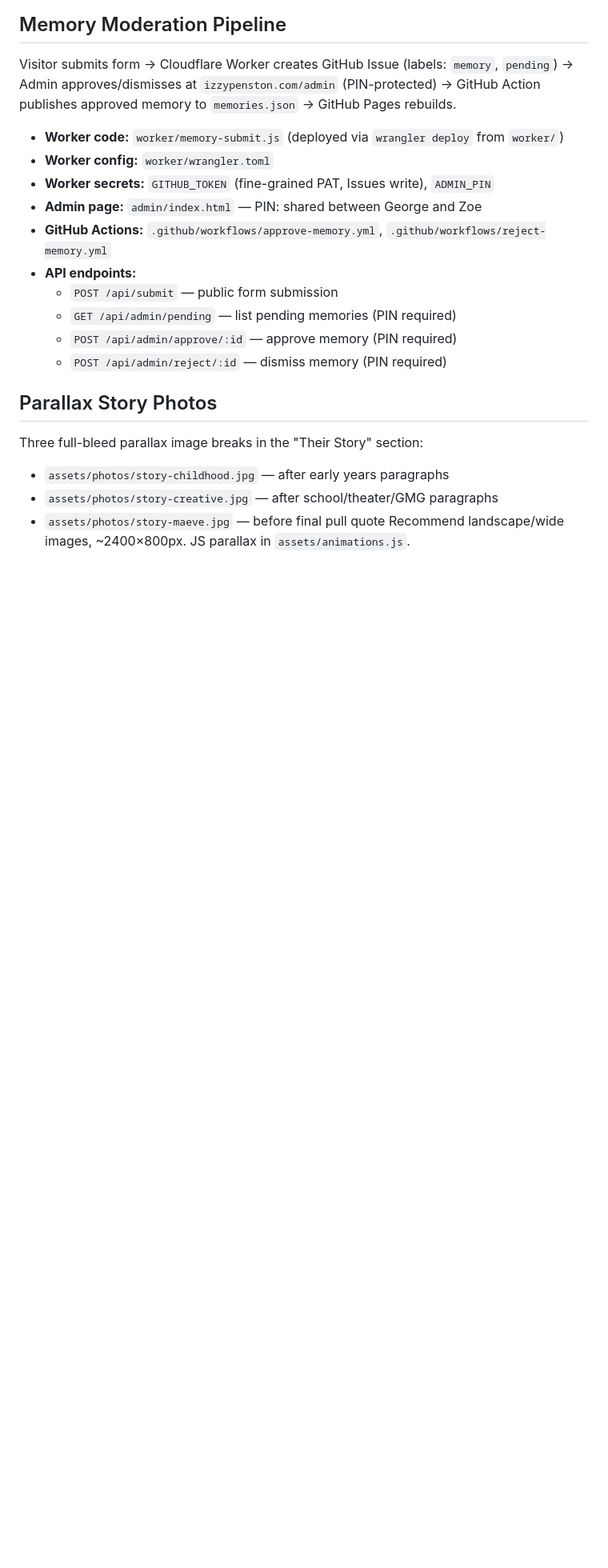
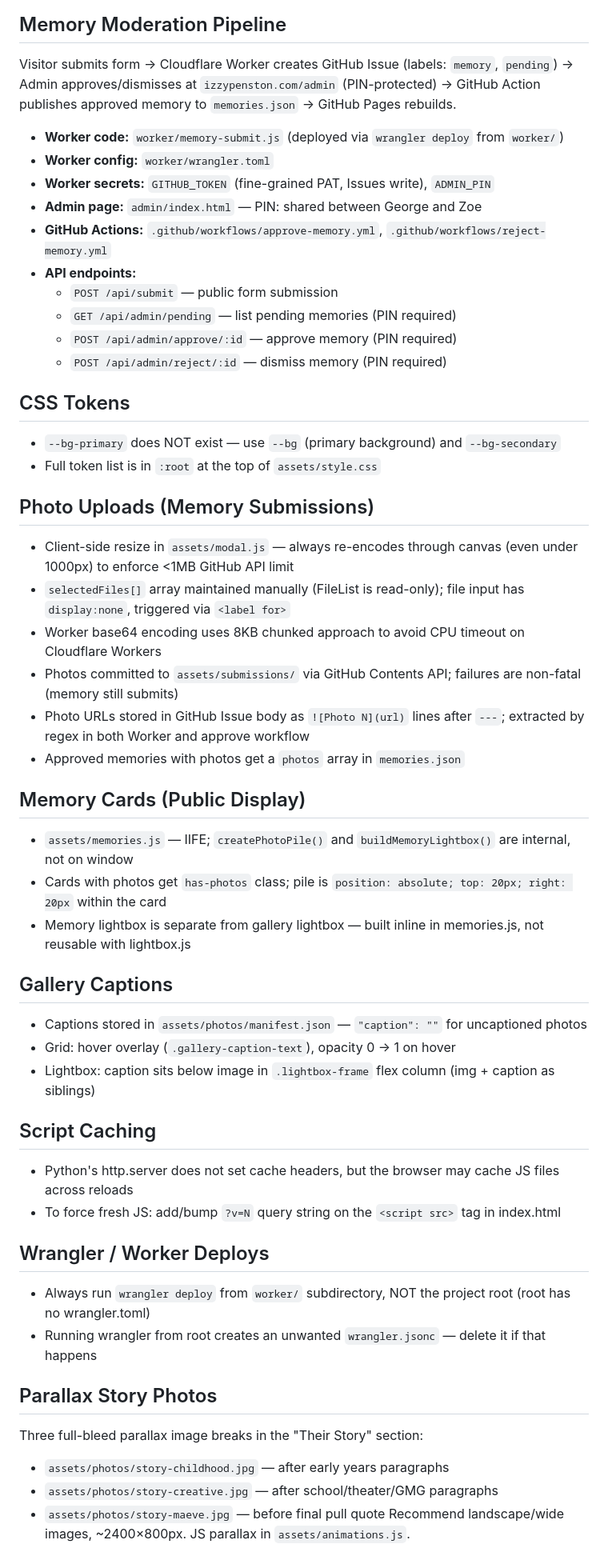
Before and after one commit to gpenston/izzypenston, a Markdown page: CLAUDE.md, the part around the change. Shown at 80% size. Rendered like a GitHub page; blank space fills up the shorter version.

Commit message:
Update CLAUDE.md with session learnings
- CSS token gotcha (--bg not --bg-primary)
- Photo upload architecture notes (canvas resize, chunked base64, non-fatal commits)
- Memory card display patterns (has-photos class, pile positioning, separate lightbox)
- Gallery caption structure
- Script caching workaround (?v=N)
- Wrangler deploy directory warning

Co-Authored-By: Claude Sonnet 4.6 <noreply@anthropic.com>

```diff
--- a/CLAUDE.md
+++ b/CLAUDE.md
@@ -39,6 +39,36 @@ Visitor submits form → Cloudflare Worker creates GitHub Issue (labels: `memory
   - `POST /api/admin/approve/:id` — approve memory (PIN required)
   - `POST /api/admin/reject/:id` — dismiss memory (PIN required)
 
+## CSS Tokens
+- `--bg-primary` does NOT exist — use `--bg` (primary background) and `--bg-secondary`
+- Full token list is in `:root` at the top of `assets/style.css`
+
+## Photo Uploads (Memory Submissions)
+- Client-side resize in `assets/modal.js` — always re-encodes through canvas (even under 1000px) to enforce <1MB GitHub API limit
+- `selectedFiles[]` array maintained manually (FileList is read-only); file input has `display:none`, triggered via `<label for>`
+- Worker base64 encoding uses 8KB chunked approach to avoid CPU timeout on Cloudflare Workers
+- Photos committed to `assets/submissions/` via GitHub Contents API; failures are non-fatal (memory still submits)
+- Photo URLs stored in GitHub Issue body as `![Photo N](url)` lines after `---`; extracted by regex in both Worker and approve workflow
+- Approved memories with photos get a `photos` array in `memories.json`
+
+## Memory Cards (Public Display)
+- `assets/memories.js` — IIFE; `createPhotoPile()` and `buildMemoryLightbox()` are internal, not on window
+- Cards with photos get `has-photos` class; pile is `position: absolute; top: 20px; right: 20px` within the card
+- Memory lightbox is separate from gallery lightbox — built inline in memories.js, not reusable with lightbox.js
+
+## Gallery Captions
+- Captions stored in `assets/photos/manifest.json` — `"caption": ""` for uncaptioned photos
+- Grid: hover overlay (`.gallery-caption-text`), opacity 0 → 1 on hover
+- Lightbox: caption sits below image in `.lightbox-frame` flex column (img + caption as siblings)
+
+## Script Caching
+- Python's http.server does not set cache headers, but the browser may cache JS files across reloads
+- To force fresh JS: add/bump `?v=N` query string on the `<script src>` tag in index.html
+
+## Wrangler / Worker Deploys
+- Always run `wrangler deploy` from `worker/` subdirectory, NOT the project root (root has no wrangler.toml)
+- Running wrangler from root creates an unwanted `wrangler.jsonc` — delete it if that happens
+
 ## Parallax Story Photos
 Three full-bleed parallax image breaks in the "Their Story" section:
 - `assets/photos/story-childhood.jpg` — after early years paragraphs
```
